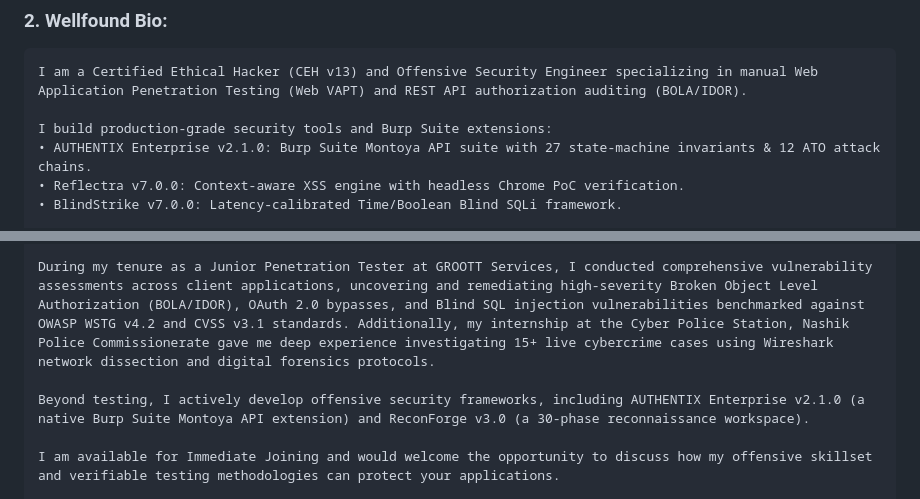
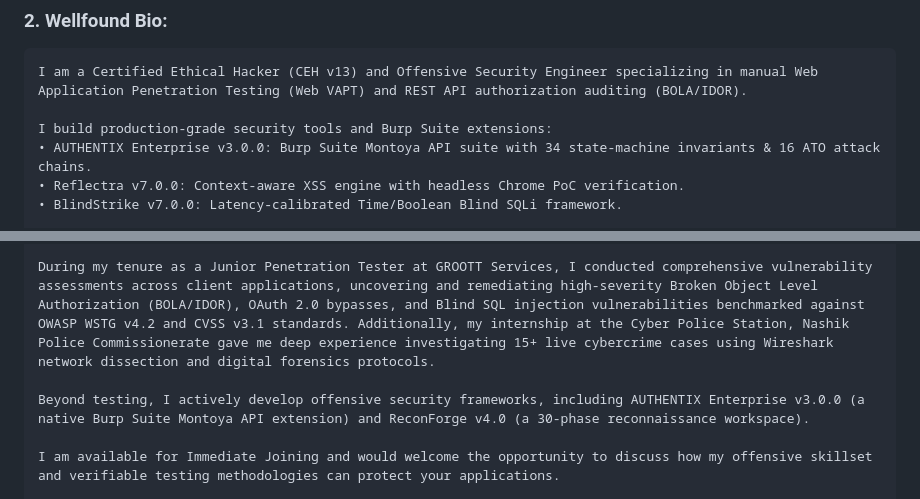
Before and after one commit to pratik-khairnar-sec/portfolio, a Markdown page: RECRUITER_PLATFORMS_MASTER_PLAYBOOK_TOP1PERCENT.md, 2 parts joined by grey strips. GitHub-like rendering.

```diff
--- a/RECRUITER_PLATFORMS_MASTER_PLAYBOOK_TOP1PERCENT.md
+++ b/RECRUITER_PLATFORMS_MASTER_PLAYBOOK_TOP1PERCENT.md
@@ -69,7 +69,7 @@ CEH v13 Certified VAPT & AppSec Engineer | Author of AUTHENTIX (Burp Suite Monto
 I am a Certified Ethical Hacker (CEH v13) and Offensive Security Engineer specializing in manual Web Application Penetration Testing (Web VAPT) and REST API authorization auditing (BOLA/IDOR).
 
 I build production-grade security tools and Burp Suite extensions:
-• AUTHENTIX Enterprise v2.1.0: Burp Suite Montoya API suite with 27 state-machine invariants & 12 ATO attack chains.
+• AUTHENTIX Enterprise v3.0.0: Burp Suite Montoya API suite with 34 state-machine invariants & 16 ATO attack chains.
 • Reflectra v7.0.0: Context-aware XSS engine with headless Chrome PoC verification.
 • BlindStrike v7.0.0: Latency-calibrated Time/Boolean Blind SQLi framework.
 
@@ -100,7 +100,7 @@ As a Certified Ethical Hacker (CEH v13, EC-Council Exam ID: ECC8042517936) pursu
 
 During my tenure as a Junior Penetration Tester at GROOTT Services, I conducted comprehensive vulnerability assessments across client applications, uncovering and remediating high-severity Broken Object Level Authorization (BOLA/IDOR), OAuth 2.0 bypasses, and Blind SQL injection vulnerabilities benchmarked against OWASP WSTG v4.2 and CVSS v3.1 standards. Additionally, my internship at the Cyber Police Station, Nashik Police Commissionerate gave me deep experience investigating 15+ live cybercrime cases using Wireshark network dissection and digital forensics protocols.
 
-Beyond testing, I actively develop offensive security frameworks, including AUTHENTIX Enterprise v2.1.0 (a native Burp Suite Montoya API extension) and ReconForge v3.0 (a 30-phase reconnaissance workspace).
+Beyond testing, I actively develop offensive security frameworks, including AUTHENTIX Enterprise v3.0.0 (a native Burp Suite Montoya API extension) and ReconForge v4.0 (a 30-phase reconnaissance workspace).
 
 I am available for Immediate Joining and would welcome the opportunity to discuss how my offensive skillset and verifiable testing methodologies can protect your applications.
 
```
Also changed, not shown: LINKEDIN_PROFILE_OPTIMIZATION_TOP1PERCENT.md (+3 -3 lines).
